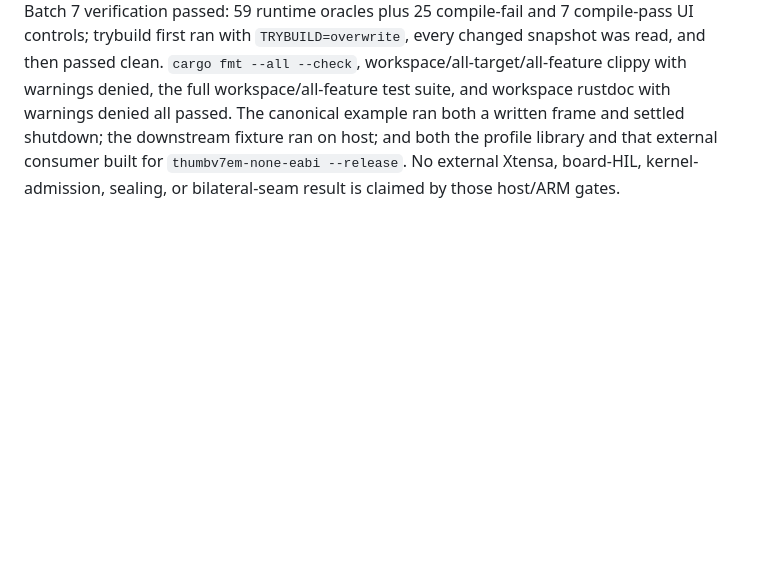
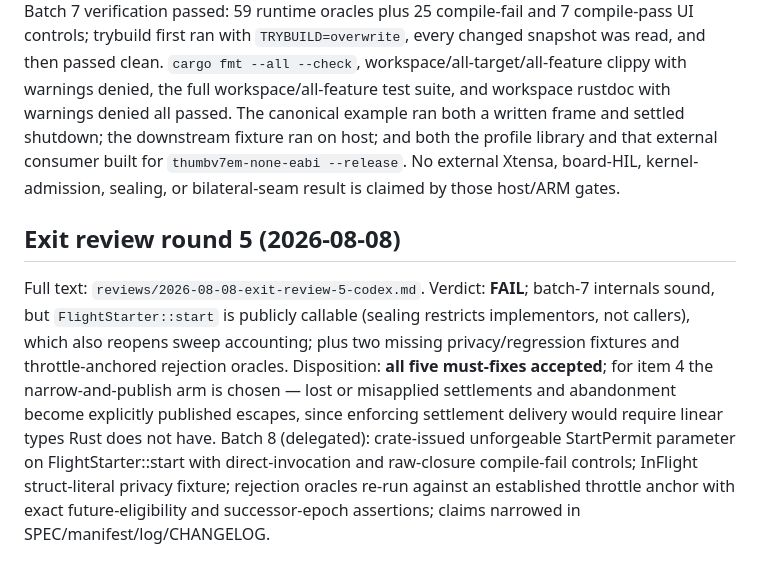
Before and after one commit to Gonzih/kittens-rs, a Markdown page: crates/kittens-render/K2R0A-LOG.md, the part around the change. GitHub-like rendering; blank space fills up the shorter version.

Commit message:
Record exit review round 5: five mechanical must-fixes accepted; batch 8 delegated
Co-Authored-By: Claude Fable 5 <noreply@anthropic.com>
Claude-Session: https://claude.ai/code/session_01J9h2rbfnUnAbF1eXYWJVbZ

```diff
--- a/crates/kittens-render/K2R0A-LOG.md
+++ b/crates/kittens-render/K2R0A-LOG.md
@@ -252,3 +252,20 @@ shutdown; the downstream fixture ran on host; and both the profile library and
 that external consumer built for `thumbv7em-none-eabi --release`. No external
 Xtensa, board-HIL, kernel-admission, sealing, or bilateral-seam result is
 claimed by those host/ARM gates.
+
+## Exit review round 5 (2026-08-08)
+
+Full text: `reviews/2026-08-08-exit-review-5-codex.md`. Verdict: **FAIL**;
+batch-7 internals sound, but `FlightStarter::start` is publicly callable
+(sealing restricts implementors, not callers), which also reopens sweep
+accounting; plus two missing privacy/regression fixtures and
+throttle-anchored rejection oracles. Disposition: **all five must-fixes
+accepted**; for item 4 the narrow-and-publish arm is chosen — lost or
+misapplied settlements and abandonment become explicitly published
+escapes, since enforcing settlement delivery would require linear types
+Rust does not have. Batch 8 (delegated): crate-issued unforgeable
+StartPermit parameter on FlightStarter::start with direct-invocation and
+raw-closure compile-fail controls; InFlight struct-literal privacy
+fixture; rejection oracles re-run against an established throttle anchor
+with exact future-eligibility and successor-epoch assertions; claims
+narrowed in SPEC/manifest/log/CHANGELOG.
```
Also changed, not shown: 1 other file.
